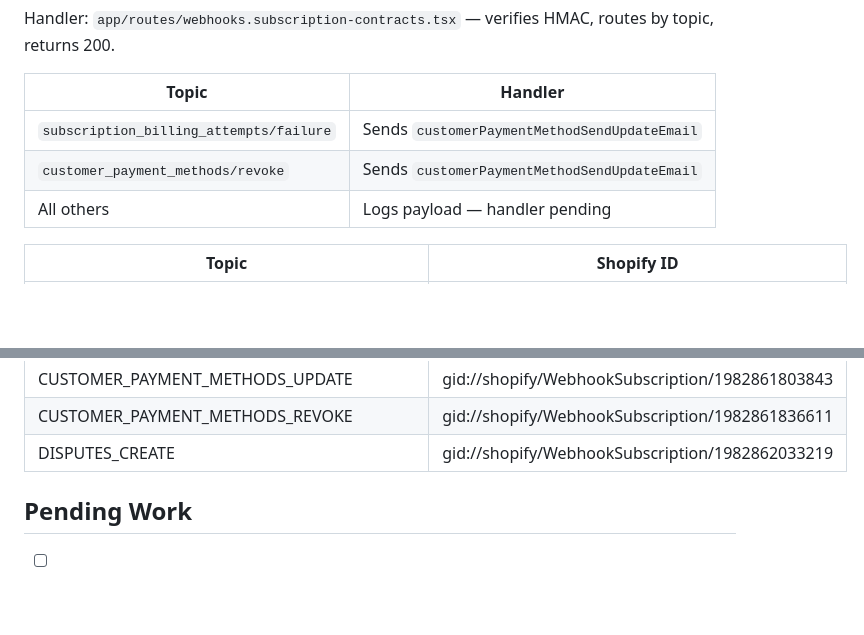
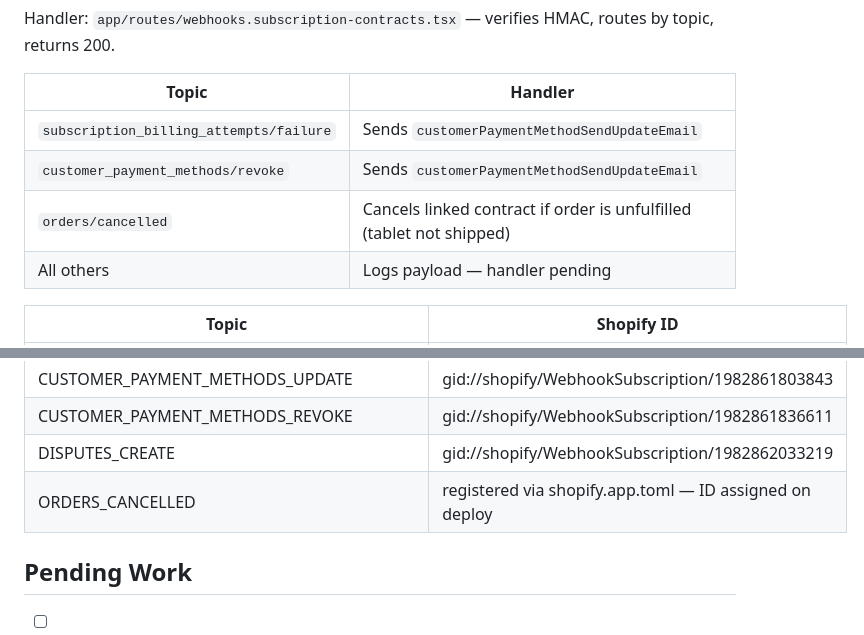
Before and after one commit to hexabug-dev/waqtly-subscriptions, a Markdown page: docs/deployment.md, 2 parts joined by grey strips. Rendered like a GitHub page; blank space fills up the shorter version.

Commit message:
docs: add orders/cancelled webhook to deployment doc
Co-Authored-By: Claude Sonnet 4.6 <noreply@anthropic.com>

```diff
--- a/docs/deployment.md
+++ b/docs/deployment.md
@@ -89,6 +89,7 @@ Handler: `app/routes/webhooks.subscription-contracts.tsx` — verifies HMAC, rou
 |---|---|
 | `subscription_billing_attempts/failure` | Sends `customerPaymentMethodSendUpdateEmail` |
 | `customer_payment_methods/revoke` | Sends `customerPaymentMethodSendUpdateEmail` |
+| `orders/cancelled` | Cancels linked contract if order is unfulfilled (tablet not shipped) |
 | All others | Logs payload — handler pending |
 
 | Topic | Shopify ID |
@@ -102,6 +103,7 @@ Handler: `app/routes/webhooks.subscription-contracts.tsx` — verifies HMAC, rou
 | CUSTOMER_PAYMENT_METHODS_UPDATE | gid://shopify/WebhookSubscription/1982861803843 |
 | CUSTOMER_PAYMENT_METHODS_REVOKE | gid://shopify/WebhookSubscription/1982861836611 |
 | DISPUTES_CREATE | gid://shopify/WebhookSubscription/1982862033219 |
+| ORDERS_CANCELLED | registered via shopify.app.toml — ID assigned on deploy |
 
 ## Pending Work
 
```
